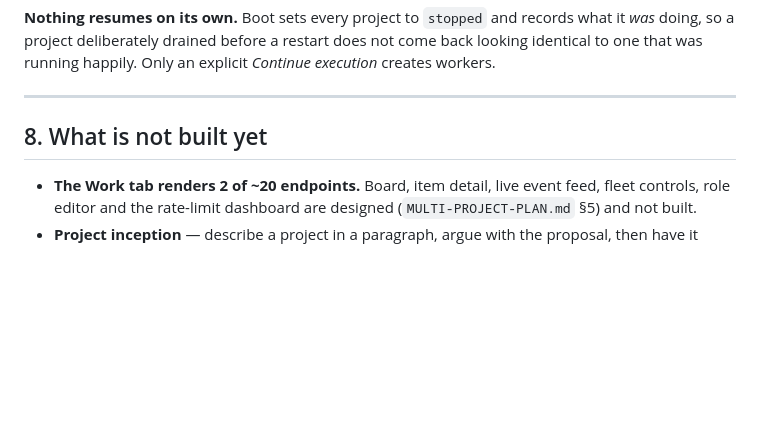
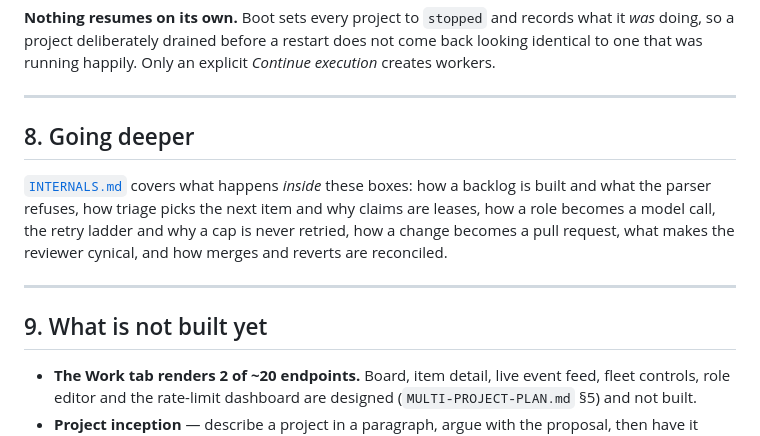
Before and after one commit to TheDancingDeveloper-org/agent-harness, a Markdown page: docs/ARCHITECTURE.md, the part around the change. GitHub-like rendering; blank space fills up the shorter version.

```diff
--- a/docs/ARCHITECTURE.md
+++ b/docs/ARCHITECTURE.md
@@ -318,7 +318,17 @@ Only an explicit *Continue execution* creates workers.
 
 ---
 
-## 8. What is not built yet
+## 8. Going deeper
+
+[`INTERNALS.md`](INTERNALS.md) covers what happens *inside* these boxes:
+how a backlog is built and what the parser refuses, how triage picks the next
+item and why claims are leases, how a role becomes a model call, the retry
+ladder and why a cap is never retried, how a change becomes a pull request,
+what makes the reviewer cynical, and how merges and reverts are reconciled.
+
+---
+
+## 9. What is not built yet
 
 - **The Work tab renders 2 of ~20 endpoints.** Board, item detail, live event
   feed, fleet controls, role editor and the rate-limit dashboard are designed
```
Also changed, not shown: README.md (+3 -0 lines), docs/INTERNALS.md (added, +454 -0 lines).
